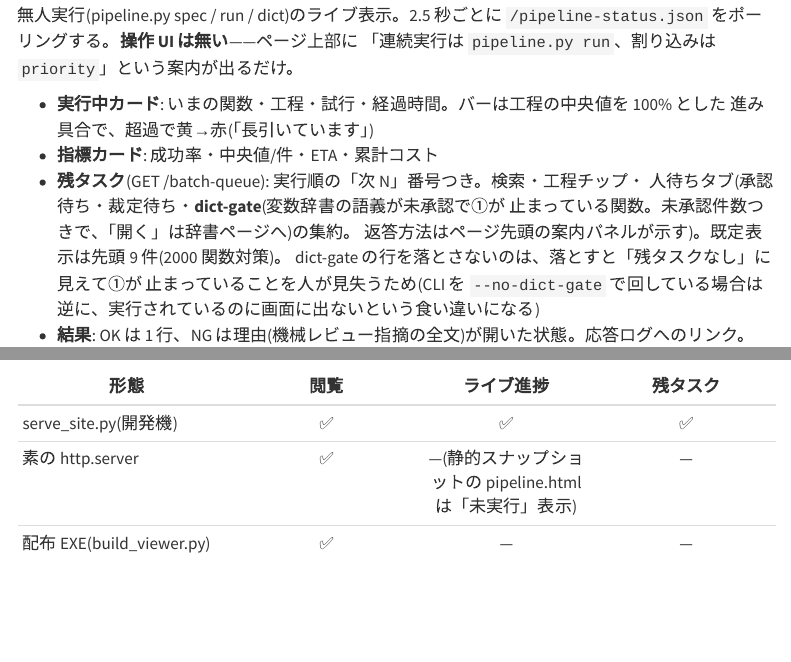
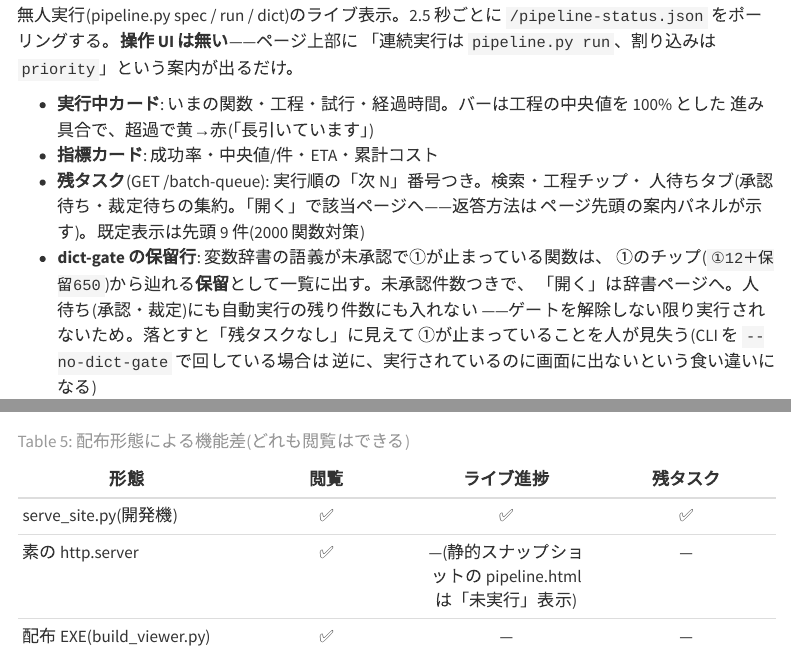
Before and after one commit to ctenopoma/skills, a Quarto document (docs/legacy-reverse/screens.qmd): the page in a window 1100 px wide, from 4330 px down, and a second part further down, joined at a grey line. Rendered offline with R 4.5, knitr and Pandoc in place of Quarto, with nearby package versions; menus at the side of the page are left out.

Commit message:
legacy-reverse: dict-gate の保留を人待ちではなく①のチップに出す
人待ち（承認・裁定）に混ぜると「①が何件で止まっているか」が読み取れず、
650件の保留がタブの奥に埋もれて見つからなかった。①の話は①の枠で見せる。

- counts は dict-gate を独立キーにし、①チップを `①12＋保留650` と表示
- ①チップの絞り込みは「①の作成待ち＋保留」。人待ちタブからは外す
- 自動実行の残り件数（「全部（残りN件）」）には入れない
  ——ゲートを解除しない限り実行されないため
- 行のタグは「人待ち」ではなく「保留」、印は⓪ではなく①
- 集計・絞り込みの分離をセルフテストで固定。screens.qmd と生成物を更新

Co-Authored-By: Claude Opus 5 <noreply@anthropic.com>

```diff
--- a/docs/legacy-reverse/screens.qmd
+++ b/docs/legacy-reverse/screens.qmd
@@ -125,11 +125,13 @@
   進み具合で、超過で黄→赤(「長引いています」)
 - **指標カード**: 成功率・中央値/件・ETA・累計コスト
 - **残タスク**(GET /batch-queue): 実行順の「次 N」番号つき。検索・工程チップ・
-  人待ちタブ(承認待ち・裁定待ち・**dict-gate**(変数辞書の語義が未承認で①が
-  止まっている関数。未承認件数つきで、「開く」は辞書ページへ)の集約。
-  返答方法はページ先頭の案内パネルが示す)。既定表示は先頭 9 件(2000 関数対策)。
-  dict-gate の行を落とさないのは、落とすと「残タスクなし」に見えて①が
-  止まっていることを人が見失うため(CLI を `--no-dict-gate` で回している場合は
+  人待ちタブ(承認待ち・裁定待ちの集約。「開く」で該当ページへ——返答方法は
+  ページ先頭の案内パネルが示す)。既定表示は先頭 9 件(2000 関数対策)
+- **dict-gate の保留行**: 変数辞書の語義が未承認で①が止まっている関数は、
+  ①のチップ(`①12＋保留650`)から辿れる**保留**として一覧に出す。未承認件数つきで、
+  「開く」は辞書ページへ。人待ち(承認・裁定)にも自動実行の残り件数にも入れない
+  ——ゲートを解除しない限り実行されないため。落とすと「残タスクなし」に見えて
+  ①が止まっていることを人が見失う(CLI を `--no-dict-gate` で回している場合は
   逆に、実行されているのに画面に出ないという食い違いになる)
 - **結果**: OK は 1 行、NG は理由(機械レビュー指摘の全文)が開いた状態。応答ログへのリンク。
   「直近の結果」テーブルは**中身が変わった時だけ再描画**する(人が開いた `<details>` が
--- a/legacy-reverse/scripts/pipeline.py
+++ b/legacy-reverse/scripts/pipeline.py
@@ -742,10 +742,14 @@
         elif e["auto"]:
             pos += 1
             e["pos"] = pos
+    # dict-gate は「①が止まっている」話なので、人待ち（承認・裁定）に混ぜず
+    # 独立した件数にして①のチップから辿れるようにする（自動実行の残り件数にも
+    # 入れない＝ゲートを解除しない限り実行されないため）
     counts: dict = {}
     for e in entries:
-        k = e["kind"] if e["auto"] else "human"
+        k = "dict-gate" if e["kind"] == "dict-gate" else (e["kind"] if e["auto"] else "human")
         counts[k] = counts.get(k, 0) + 1
     lst = entries
     if chip == "human":
-        lst = [e for e in lst if not e["auto"]]
+        lst = [e for e in lst if not e["auto"] and e["kind"] != "dict-gate"]
+    elif chip == "spec":                   # ①のチップは「作成待ち＋dict-gate 保留」
--- a/legacy-reverse/scripts/serve_site.py
+++ b/legacy-reverse/scripts/serve_site.py
@@ -255,7 +255,7 @@
                 stopped:["停止","stopped"], finished:["完了","finished"], not_running:["未実行","none"]};
 const PHASES = {spec:["①","仕様書"], testspec:["②","テスト仕様書"], testcode:["③","テストコード"],
                 impl:["④","実装"], test:["⑤","テスト"]};
-const HUMANS = {"dict-gate":["⓪","変数辞書の語義が未承認（①はここで止まる）","wait"],
+const HUMANS = {"dict-gate":["①","変数辞書の語義が未承認のため保留（承認すると①へ進む）","wait"],
                 "approve-spec":["①","仕様書の承認待ち","wait"],
                 "approve-testspec":["②","テスト仕様書の承認待ち","wait"],
                 "adjudicate":["⑤","裁定待ち","block"]};
@@ -350,10 +350,9 @@
   queueItems = d.items || [];
   document.getElementById("qtotal").textContent = d.total.toLocaleString() + "件";
   const c = d.counts || {};
-  const autoTotal = d.total - (c.human||0);
+  const gateN = c["dict-gate"]||0;
+  const autoTotal = d.total - (c.human||0) - gateN;   // 保留は解除しない限り実行されない
   const allOpt = document.querySelector("#bmax option[value='0']");
   if(allOpt) allOpt.textContent = `全部（残り${autoTotal.toLocaleString()}件）`;
   document.getElementById("qchips").innerHTML =
     [`<button class="tab${chipK===""?" on":""}" onclick="setChip('')">すべて</button>`]
-    .concat(CHIP_ORDER.filter(k=>c[k]).map(k =>
-      `<button class="tab${chipK===k?" on":""}" onclick="setChip('${k}')">${PHASES[k][0]}${c[k]}</button>`))
@@ -390,6 +392,7 @@
       act = `<a class="btn" href="/issues/${esc(it.issue||"")}.html" target="_blank">${esc(it.issue||"ISSUE")}</a>`;
     } else if(it.kind === "dict-gate"){
       if(it.unapproved) label += `：未承認 ${it.unapproved} 件`;
+      tag = ` <span class="tag wait">保留</span>`;   // 人待ちではなく①の保留として見せる
       act = `<a class="btn" href="/variables.html" target="_blank">辞書を開く（返答方法はページ先頭の案内）</a>`;
     } else {
       const openHref = it.kind === "approve-testspec" ? `/test-specs/${esc(it.func_id)}.html` : specHref;
```
Also changed, not shown: legacy-reverse/scripts/selftest/test_dict_gate.py (+6 -1 lines), legacy-reverse/scripts/pipeline.py (4 more changed lines), legacy-reverse/scripts/serve_site.py (3 more changed lines).
